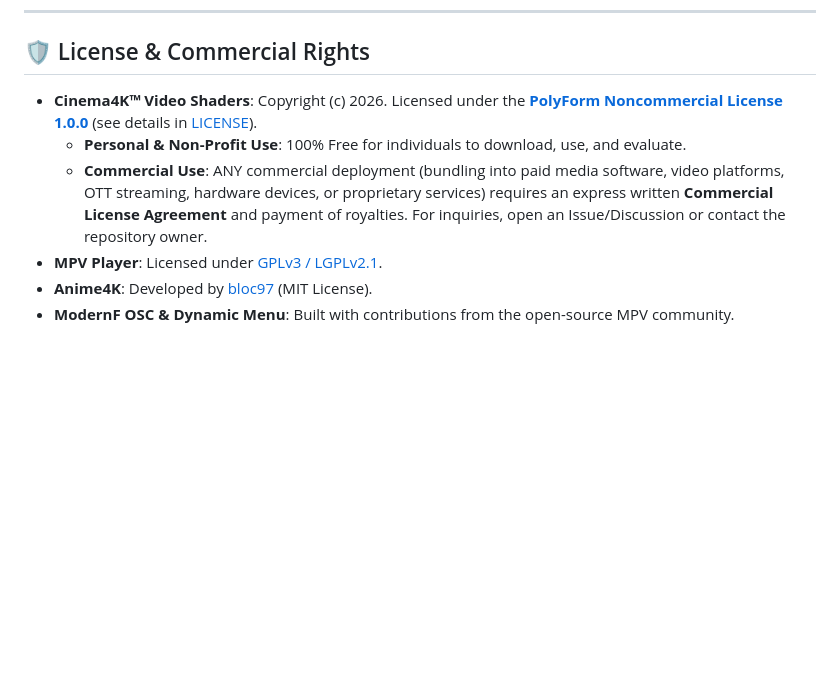
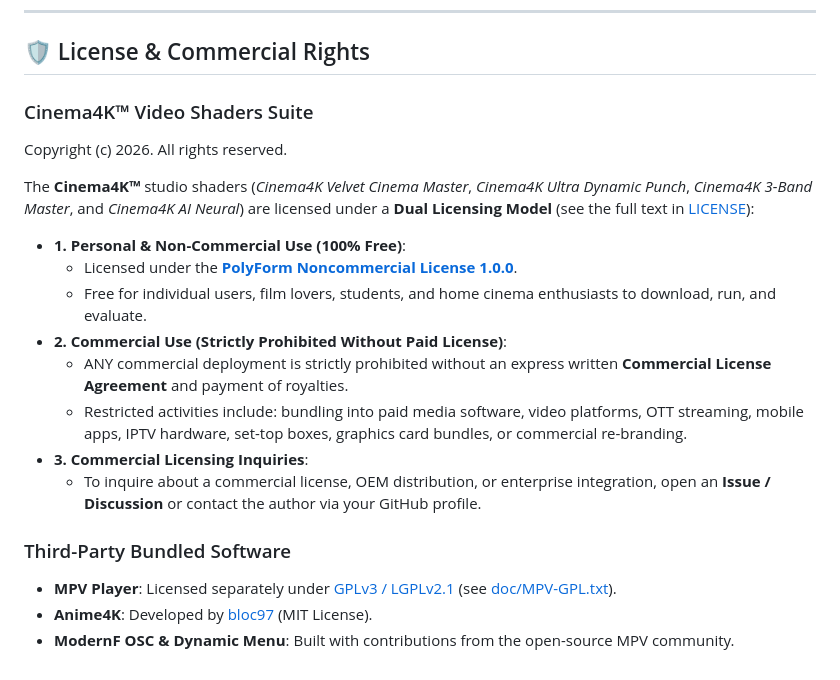
Before and after one commit to veselinve/Cinema4K, a Markdown page: README.md, the part around one of its changes. Rendered like a GitHub page; blank space fills up the shorter version.

```diff
--- a/README.md
+++ b/README.md
@@ -196,9 +196,21 @@ MPV-Made-Easy/
 
 ## 🛡️ License & Commercial Rights
 
-* **Cinema4K™ Video Shaders**: Copyright (c) 2026. Licensed under the **[PolyForm Noncommercial License 1.0.0](https://polyformproject.org/licenses/noncommercial/1.0.0/)** (see details in [LICENSE](LICENSE)).
-  * **Personal & Non-Profit Use**: 100% Free for individuals to download, use, and evaluate.
-  * **Commercial Use**: ANY commercial deployment (bundling into paid media software, video platforms, OTT streaming, hardware devices, or proprietary services) requires an express written **Commercial License Agreement** and payment of royalties. For inquiries, open an Issue/Discussion or contact the repository owner.
-* **MPV Player**: Licensed under [GPLv3 / LGPLv2.1](https://github.com/mpv-player/mpv).
+### Cinema4K™ Video Shaders Suite
+Copyright (c) 2026. All rights reserved.
+
+The **Cinema4K™** studio shaders (*Cinema4K Velvet Cinema Master*, *Cinema4K Ultra Dynamic Punch*, *Cinema4K 3-Band Master*, and *Cinema4K AI Neural*) are licensed under a **Dual Licensing Model** (see the full text in [LICENSE](./LICENSE)):
+
+* **1. Personal & Non-Commercial Use (100% Free)**:
+  * Licensed under the **[PolyForm Noncommercial License 1.0.0](https://polyformproject.org/licenses/noncommercial/1.0.0/)**.
+  * Free for individual users, film lovers, students, and home cinema enthusiasts to download, run, and evaluate.
+* **2. Commercial Use (Strictly Prohibited Without Paid License)**:
+  * ANY commercial deployment is strictly prohibited without an express written **Commercial License Agreement** and payment of royalties.
+  * Restricted activities include: bundling into paid media software, video platforms, OTT streaming, mobile apps, IPTV hardware, set-top boxes, graphics card bundles, or commercial re-branding.
+* **3. Commercial Licensing Inquiries**:
+  * To inquire about a commercial license, OEM distribution, or enterprise integration, open an **Issue / Discussion** or contact the author via your GitHub profile.
+
+### Third-Party Bundled Software
+* **MPV Player**: Licensed separately under [GPLv3 / LGPLv2.1](https://github.com/mpv-player/mpv) (see [doc/MPV-GPL.txt](doc/MPV-GPL.txt)).
 * **Anime4K**: Developed by [bloc97](https://github.com/bloc97/Anime4K) (MIT License).
 * **ModernF OSC & Dynamic Menu**: Built with contributions from the open-source MPV community.
```
Also changed, not shown: other parts of README.md (+1 -1 lines).
